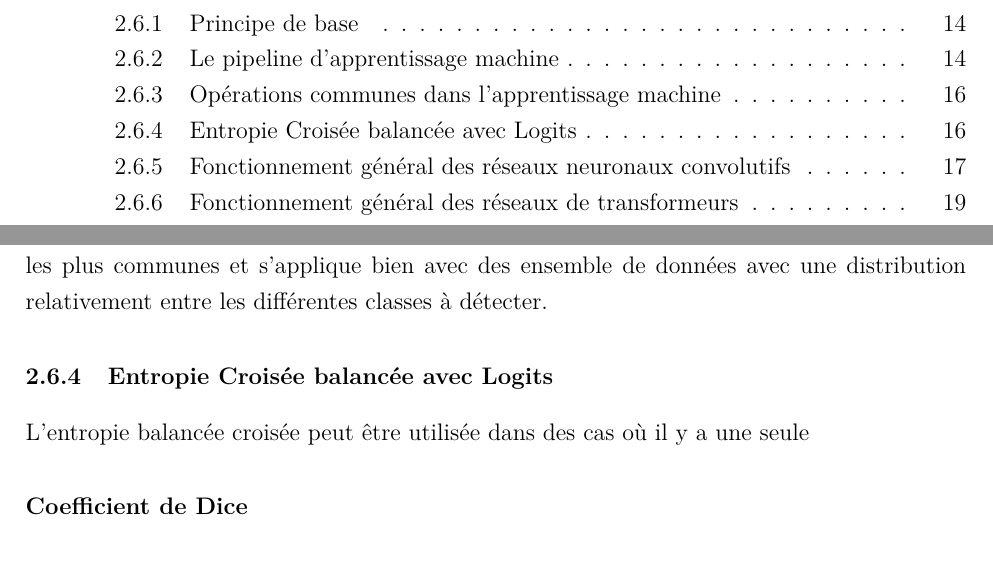
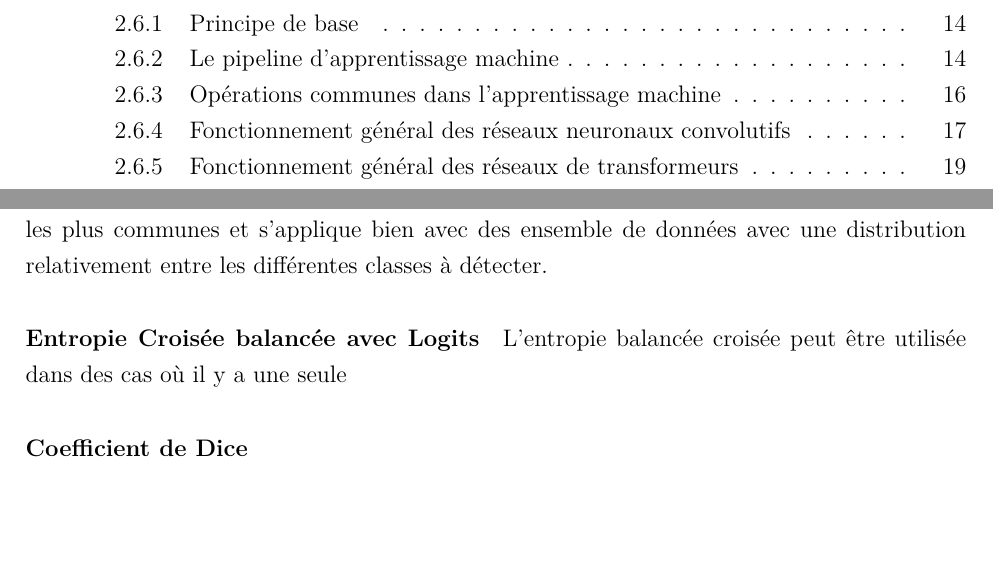
Before and after one commit to EPMPaulPoly/These, a LaTeX book (2025_PaulCharbonneau_Memoire_MSc.tex, which reads 6-Revue_litterature.tex): two parts of pages 8 and 27 of 52, joined at a grey line, cut so that both start at the same text, the shorter picture padded with empty space. Compiled offline with pdfLaTeX.

Commit message:
Fixed plan

```diff
--- a/6-Revue_litterature.tex
+++ b/6-Revue_litterature.tex
@@ -104,7 +104,7 @@ Cette section aura pour but de dresser l'état des connaissances sur les politiq
     \subsubsection{La fonction de perte}
       La fonction de perte de perte est la fonction objectif que le réseau de neurones essaie de minimiser. \textcite{Azad:LossFunctions:2023, Jadon:SurveyLoss:2020} donnent un survol des principaux types de fonction de pertes et de leur applicabilité pour différentes tâches de segmentation d'image. Le choix d'une fonction de perte est dépendant de la taille de l'objet à détecter et de l'équilibre entre les différentes classes à détecter:\par
       \paragraph{Entropie Croisée Balancée} L'entropie balancée croisée est l'une des fonction de pertes les plus communes et s'applique bien avec des ensemble de données avec une distribution relativement entre les différentes classes à détecter.
-      \subsection{Entropie Croisée balancée avec Logits} L'entropie balancée croisée peut être utilisée dans des cas où il y a une seule
+      \paragraph{Entropie Croisée balancée avec Logits} L'entropie balancée croisée peut être utilisée dans des cas où il y a une seule
       \paragraph{Coefficient de Dice}
     \subsubsection{Apprentissage et Rétro-propagation}
       La rétro-propagation a été introduite comme méthode pour modifier les pondérations des différents opérations algébriques par \textcite{Rumelhart:LearningRepresentations:1986}. La méthode consiste à créer une fonction cumulée d'erreur pour les extrants des réseaux neuronaux. Ensuite, des dérivées partielles sont calculées pour chaque neurones en amont pour trouver la modification requises pour minimiser la fonction d'erreur. Deux méthodes sont envisagées dans l'article initial. La première, modifie les pondérations après chaque donnée d'entrainement tandis que la deuxième somme les erreurs pour l'ensemble du jeu de données d'entrainement.
```
Also changed, not shown: 1 other file.
